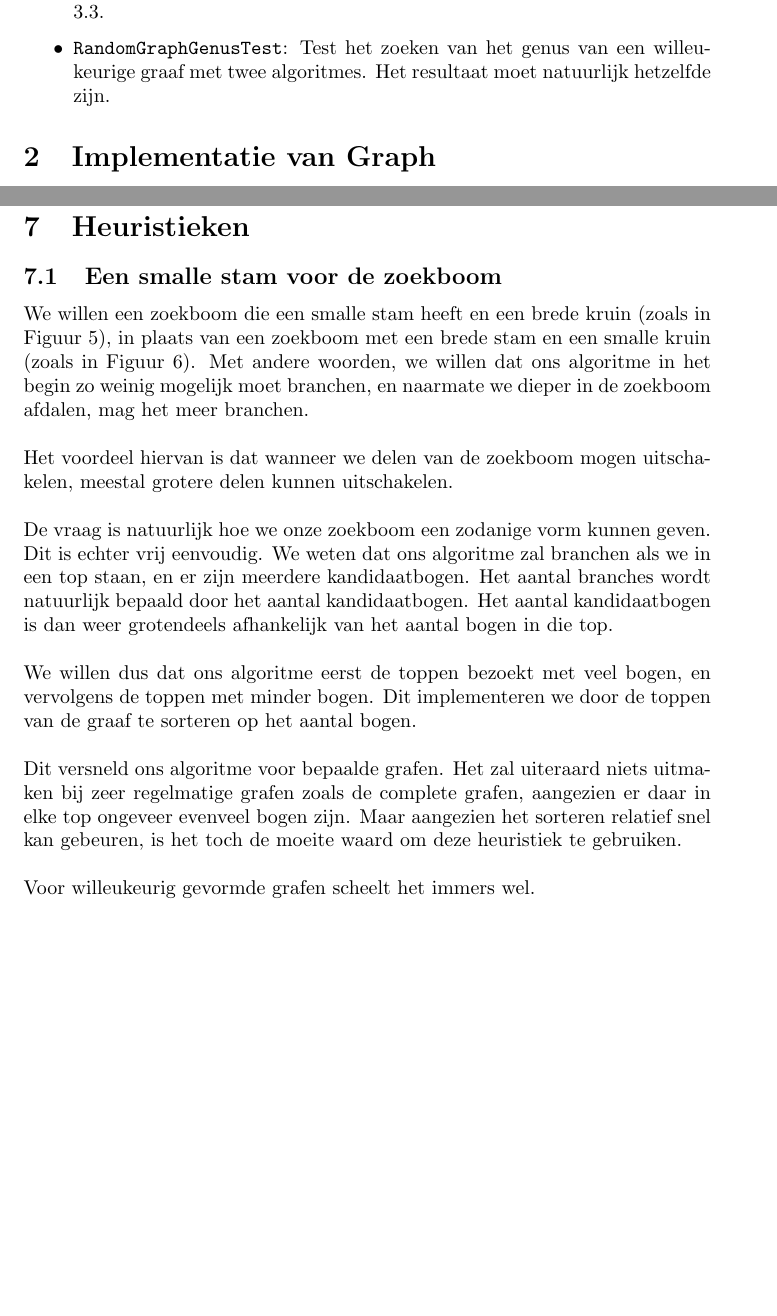
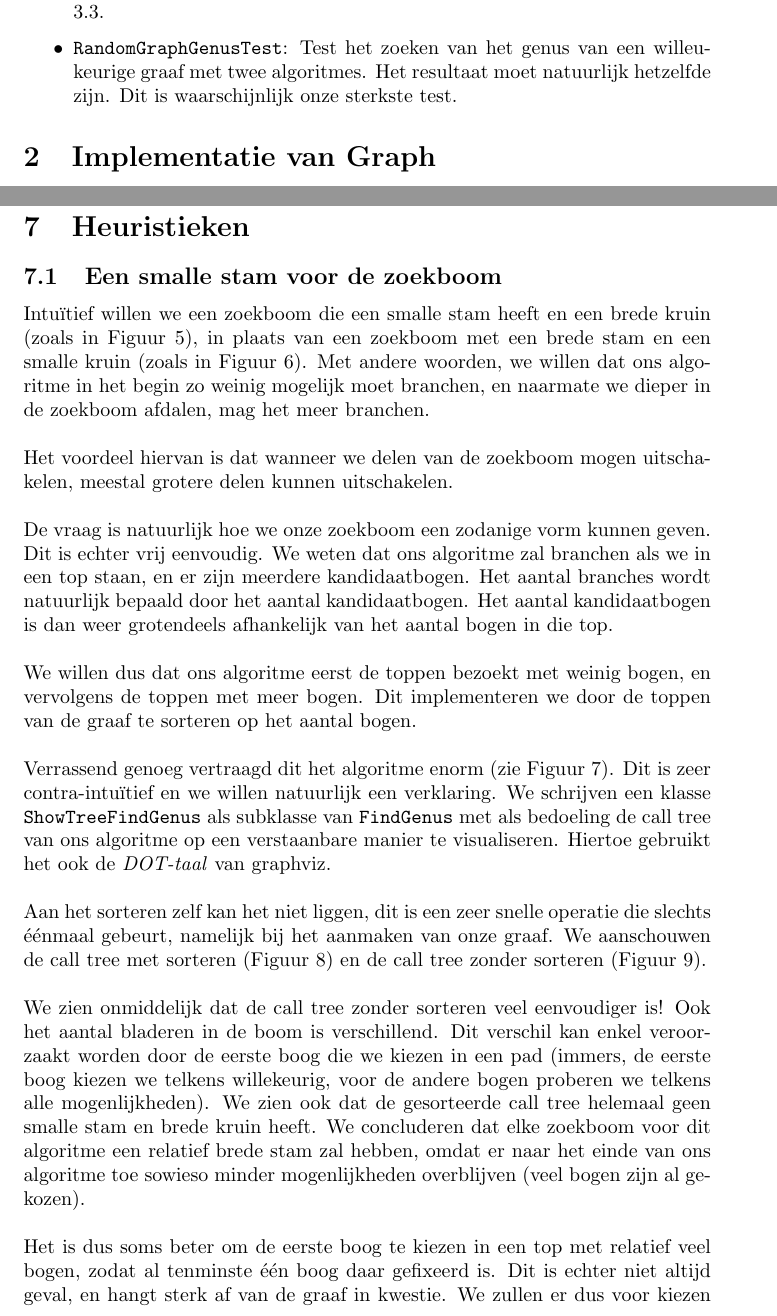
Before and after one commit to jaspervdj/Genus, a LaTeX document (extra/verslag.tex): two parts of pages 2 and 11 of 12 before the commit and two parts of pages 2 and 11 of 15 after it, joined at a grey line, cut so that both start at the same text, the shorter picture padded with empty space. Compiled offline with pdfLaTeX.

Commit message:
Wrote about sorting in report.

```diff
--- a/extra/verslag.tex
+++ b/extra/verslag.tex
@@ -47,7 +47,7 @@ een complete bipartiete graaf. Dit kunnen we ook eenvoudig bepalen, zie
 \ref{complete-bipartite-graph}.
 \item \verb#RandomGraphGenusTest#: Test het zoeken van het genus van een
 willeukeurige graaf met twee algoritmes. Het resultaat moet natuurlijk
-hetzelfde zijn.
+hetzelfde zijn. Dit is waarschijnlijk onze sterkste test.
 \end{itemize}
 
 \section{Implementatie van Graph}
@@ -426,11 +426,11 @@ hebben we nog zeker 2 vlakken nodig, en dus $n = 2$.
 \section{Heuristieken}
 
 \subsection{Een smalle stam voor de zoekboom}
-We willen een zoekboom die een smalle stam heeft en een brede kruin (zoals in
-Figuur \ref{fig:good-tree}), in plaats van een zoekboom met een brede stam en
-een smalle kruin (zoals in Figuur \ref{fig:bad-tree}). Met andere woorden, we
-willen dat ons algoritme in het begin zo weinig mogelijk moet branchen, en
-naarmate we dieper in de zoekboom afdalen, mag het meer branchen.
+Intu\"itief willen we een zoekboom die een smalle stam heeft en een brede kruin
+(zoals in Figuur \ref{fig:good-tree}), in plaats van een zoekboom met een brede
+stam en een smalle kruin (zoals in Figuur \ref{fig:bad-tree}). Met andere
+woorden, we willen dat ons algoritme in het begin zo weinig mogelijk moet
+branchen, en naarmate we dieper in de zoekboom afdalen, mag het meer branchen.
 \newline
 
 Het voordeel hiervan is dat wanneer we delen van de zoekboom mogen uitschakelen,
@@ -455,15 +455,16 @@ natuurlijk bepaald door het aantal kandidaatbogen. Het aantal kandidaatbogen is
 dan weer grotendeels afhankelijk van het aantal bogen in die top.
 \newline
 
-We willen dus dat ons algoritme eerst de toppen bezoekt met veel bogen, en
-vervolgens de toppen met minder bogen. Dit implementeren we door de toppen van
+We willen dus dat ons algoritme eerst de toppen bezoekt met weinig bogen, en
+vervolgens de toppen met meer bogen. Dit implementeren we door de toppen van
 de graaf te sorteren op het aantal bogen.
 \newline
 
-Dit versneld ons algoritme voor bepaalde grafen. Het zal uiteraard niets
-uitmaken bij zeer regelmatige grafen zoals de complete grafen, aangezien er daar
-in elke top ongeveer evenveel bogen zijn. Maar aangezien het sorteren relatief
-snel kan gebeuren, is het toch de moeite waard om deze heuristiek te gebruiken.
+Verrassend genoeg vertraagd dit het algoritme enorm (zie Figuur
+\ref{fig:bounded-vs-sorted}). Dit is zeer
+contra-intu\"itief en we willen natuurlijk een verklaring. We schrijven een
+klasse \verb#ShowTreeFindGenus# als subklasse van \verb#FindGenus# met als
+bedoeling de call tree van ons algoritme op een verstaanbare manier te
+visualiseren. Hiertoe gebruikt het ook de \emph{DOT-taal} van graphviz.
 \newline
 
-Voor willeukeurig gevormde grafen scheelt het immers wel.
@@ -469,0 +476,25 @@ Voor willeukeurig gevormde grafen scheelt het immers wel.
+\label{fig:bounded-vs-sorted}
+\end{center}
+\end{figure}
+
+Aan het sorteren zelf kan het niet liggen, dit is een zeer snelle operatie
+die slechts \'e\'enmaal gebeurt, namelijk bij het aanmaken van onze graaf.
+We aanschouwen de call tree met sorteren (Figuur \ref{fig:sorted-call-tree})
+en de call tree zonder sorteren (Figuur \ref{fig:default-call-tree}).
+\newline
+
+We zien onmiddelijk dat de call tree zonder sorteren veel eenvoudiger is!
+Ook het aantal bladeren in de boom is verschillend. Dit verschil kan enkel
+veroorzaakt worden door de eerste boog die we kiezen in een pad (immers, de
+eerste boog kiezen we telkens willekeurig, voor de andere bogen proberen we
+telkens alle mogenlijkheden). We zien ook dat de gesorteerde call tree
+helemaal geen smalle stam en brede kruin heeft. We concluderen dat elke zoekboom
+voor dit algoritme een relatief brede stam zal hebben, omdat er naar het einde
+van ons algoritme toe sowieso minder mogenlijkheden overblijven (veel bogen
+zijn al gekozen).
+\newline
+
+Het is dus soms beter om de eerste boog te kiezen in een top met relatief
+veel bogen, zodat al tenminste \'e\'en boog daar gefixeerd is. Dit is
+echter niet altijd geval, en hangt sterk af van de graaf in kwestie. We zullen
+er dus voor kiezen om onze call tree niet te veranderen.
```
Also changed, not shown: extra/images/bounded-vs-sorted.png (added), extra/images/default-call-tree.pdf (added), extra/images/sorted-call-tree.pdf (added), extra/verslag.tex (16 more changed lines).
